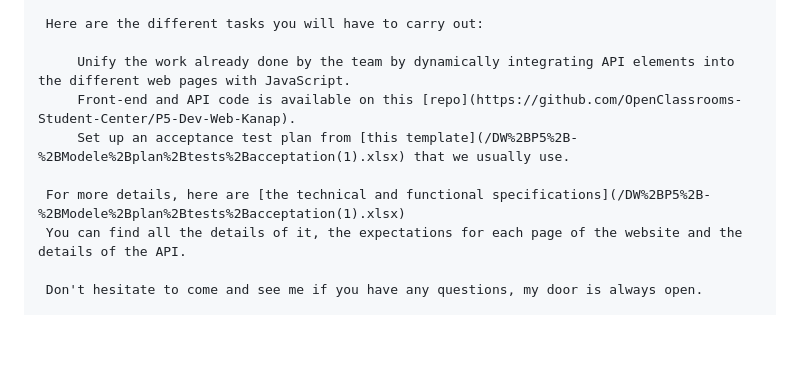
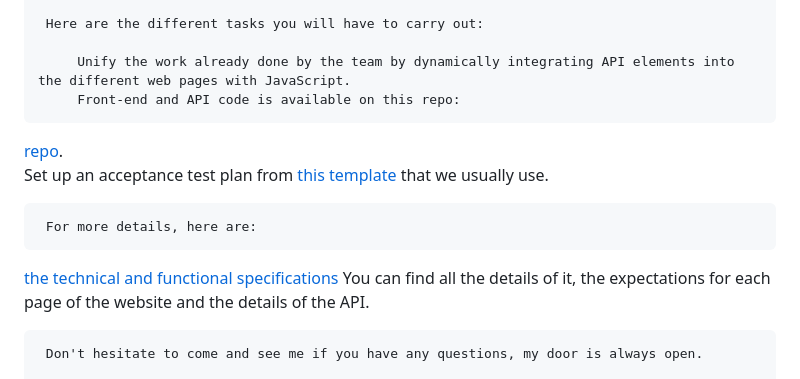
Before and after one commit to janoujan/Kanap, a Markdown page: README.md, the part around the change. Rendered like a GitHub page; blank space fills up the shorter version.

```diff
--- a/README.md
+++ b/README.md
@@ -35,10 +35,12 @@ Corinne sends you an e-mail to brief you on the mission:
      Here are the different tasks you will have to carry out:
 
          Unify the work already done by the team by dynamically integrating API elements into the different web pages with JavaScript.
-         Front-end and API code is available on this [repo](https://github.com/OpenClassrooms-Student-Center/P5-Dev-Web-Kanap).
+         Front-end and API code is available on this repo:
+[repo](https://github.com/OpenClassrooms-Student-Center/P5-Dev-Web-Kanap).
          Set up an acceptance test plan from [this template](/DW%2BP5%2B-%2BModele%2Bplan%2Btests%2Bacceptation(1).xlsx) that we usually use.
 
-     For more details, here are [the technical and functional specifications](/DW%2BP5%2B-%2BModele%2Bplan%2Btests%2Bacceptation(1).xlsx)
+     For more details, here are:
+ [the technical and functional specifications](/DW%2BP5%2B-%2BModele%2Bplan%2Btests%2Bacceptation(1).xlsx)
      You can find all the details of it, the expectations for each page of the website and the details of the API.
 
      Don't hesitate to come and see me if you have any questions, my door is always open.
```
